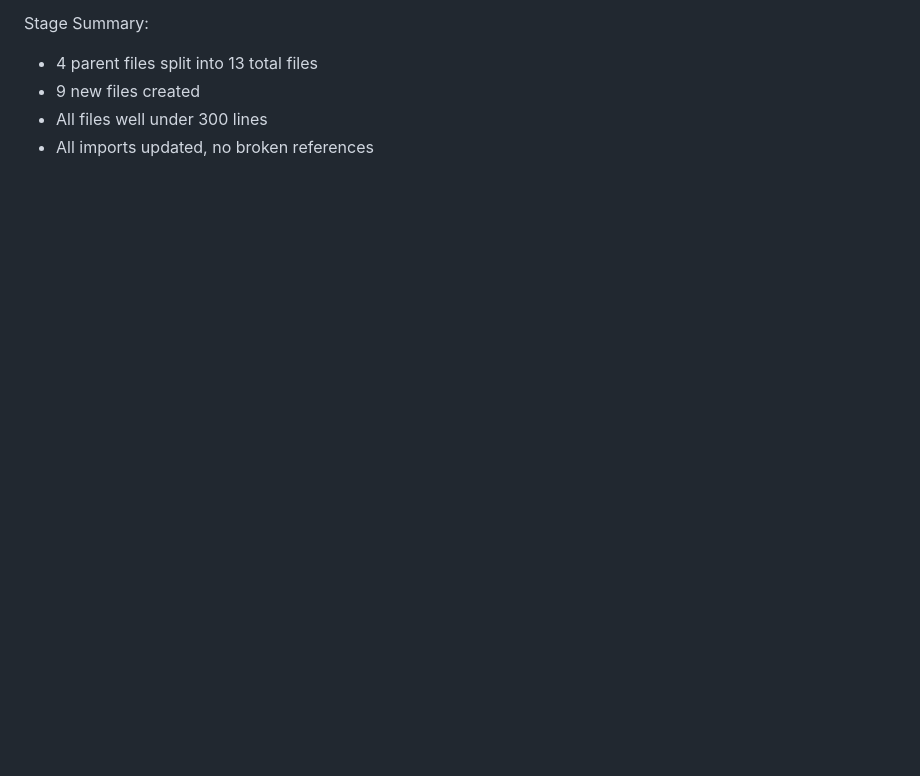
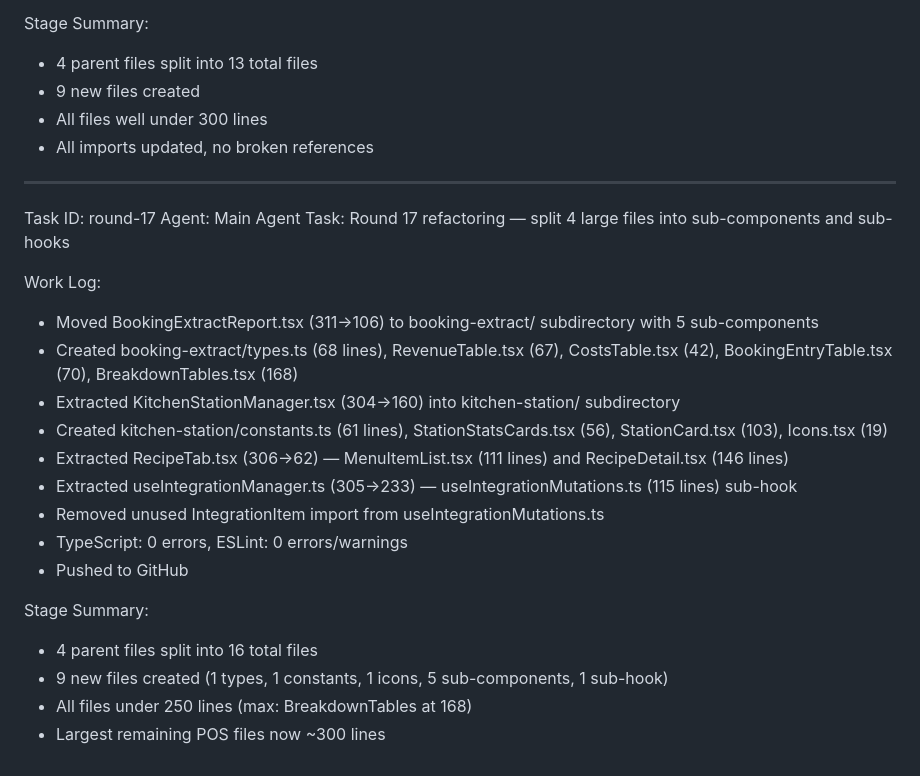
Before and after one commit to markec12345678/restaurantos, a Markdown page: worklog.md, the part around the change. Drawn GitHub-style; blank space fills up the shorter version.

Commit message:
bbbee223-9993-4eeb-8d21-7298d6ae57f4

```diff
--- a/worklog.md
+++ b/worklog.md
@@ -2320,3 +2320,24 @@ Stage Summary:
 - 9 new files created
 - All files well under 300 lines
 - All imports updated, no broken references
+---
+Task ID: round-17
+Agent: Main Agent
+Task: Round 17 refactoring — split 4 large files into sub-components and sub-hooks
+
+Work Log:
+- Moved BookingExtractReport.tsx (311→106) to booking-extract/ subdirectory with 5 sub-components
+- Created booking-extract/types.ts (68 lines), RevenueTable.tsx (67), CostsTable.tsx (42), BookingEntryTable.tsx (70), BreakdownTables.tsx (168)
+- Extracted KitchenStationManager.tsx (304→160) into kitchen-station/ subdirectory
+- Created kitchen-station/constants.ts (61 lines), StationStatsCards.tsx (56), StationCard.tsx (103), Icons.tsx (19)
+- Extracted RecipeTab.tsx (306→62) — MenuItemList.tsx (111 lines) and RecipeDetail.tsx (146 lines)
+- Extracted useIntegrationManager.ts (305→233) — useIntegrationMutations.ts (115 lines) sub-hook
+- Removed unused IntegrationItem import from useIntegrationMutations.ts
+- TypeScript: 0 errors, ESLint: 0 errors/warnings
+- Pushed to GitHub
+
+Stage Summary:
+- 4 parent files split into 16 total files
+- 9 new files created (1 types, 1 constants, 1 icons, 5 sub-components, 1 sub-hook)
+- All files under 250 lines (max: BreakdownTables at 168)
+- Largest remaining POS files now ~300 lines
```
